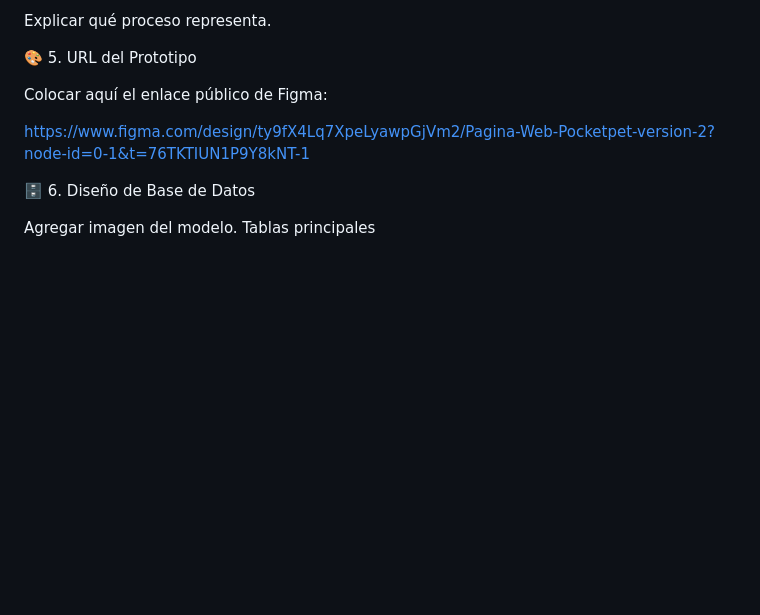
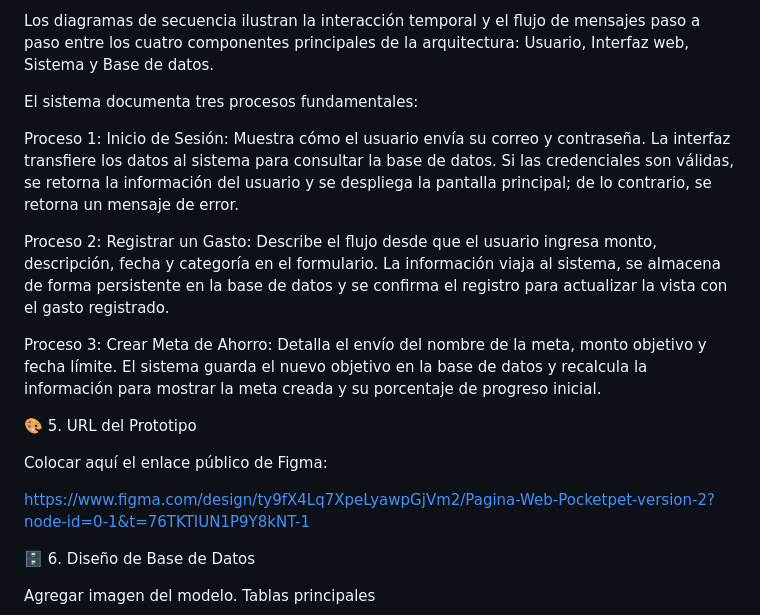
Before and after one commit to Tecnologias-2026-2/POCKETPET, a Markdown page: README.md, the part around one of its changes. Rendered like a GitHub page; blank space fills up the shorter version.

Commit message:
diagramas secuencia

```diff
--- a/README.md
+++ b/README.md
@@ -59,5 +62,13 @@ Diagrama de Secuencia
 
-Explicar qué proceso representa.
+Los diagramas de secuencia ilustran la interacción temporal y el flujo de mensajes paso a paso entre los cuatro componentes principales de la arquitectura: Usuario, Interfaz web, Sistema y Base de datos.
+
+ El sistema documenta tres procesos fundamentales:
+
+ Proceso 1: Inicio de Sesión: Muestra cómo el usuario envía su correo y contraseña. La interfaz transfiere los datos al sistema para consultar la base de datos. Si las credenciales son válidas, se retorna la información del usuario y se despliega la pantalla principal; de lo contrario, se retorna un mensaje de error.
+
+ Proceso 2: Registrar un Gasto: Describe el flujo desde que el usuario ingresa monto, descripción, fecha y categoría en el formulario. La información viaja al sistema, se almacena de forma persistente en la base de datos y se confirma el registro para actualizar la vista con el gasto registrado.
+
+ Proceso 3: Crear Meta de Ahorro: Detalla el envío del nombre de la meta, monto objetivo y fecha límite. El sistema guarda el nuevo objetivo en la base de datos y recalcula la información para mostrar la meta creada y su porcentaje de progreso inicial.
 
 🎨 5. URL del Prototipo
 
```
Also changed, not shown: other parts of README.md (+3 -0 lines), diagramas/Diagrama de secuencia 1.jpeg (added), diagramas/Diagrama de secuencia 2.jpeg (added), diagramas/Diagrama de secuencia 3.jpeg (added).
